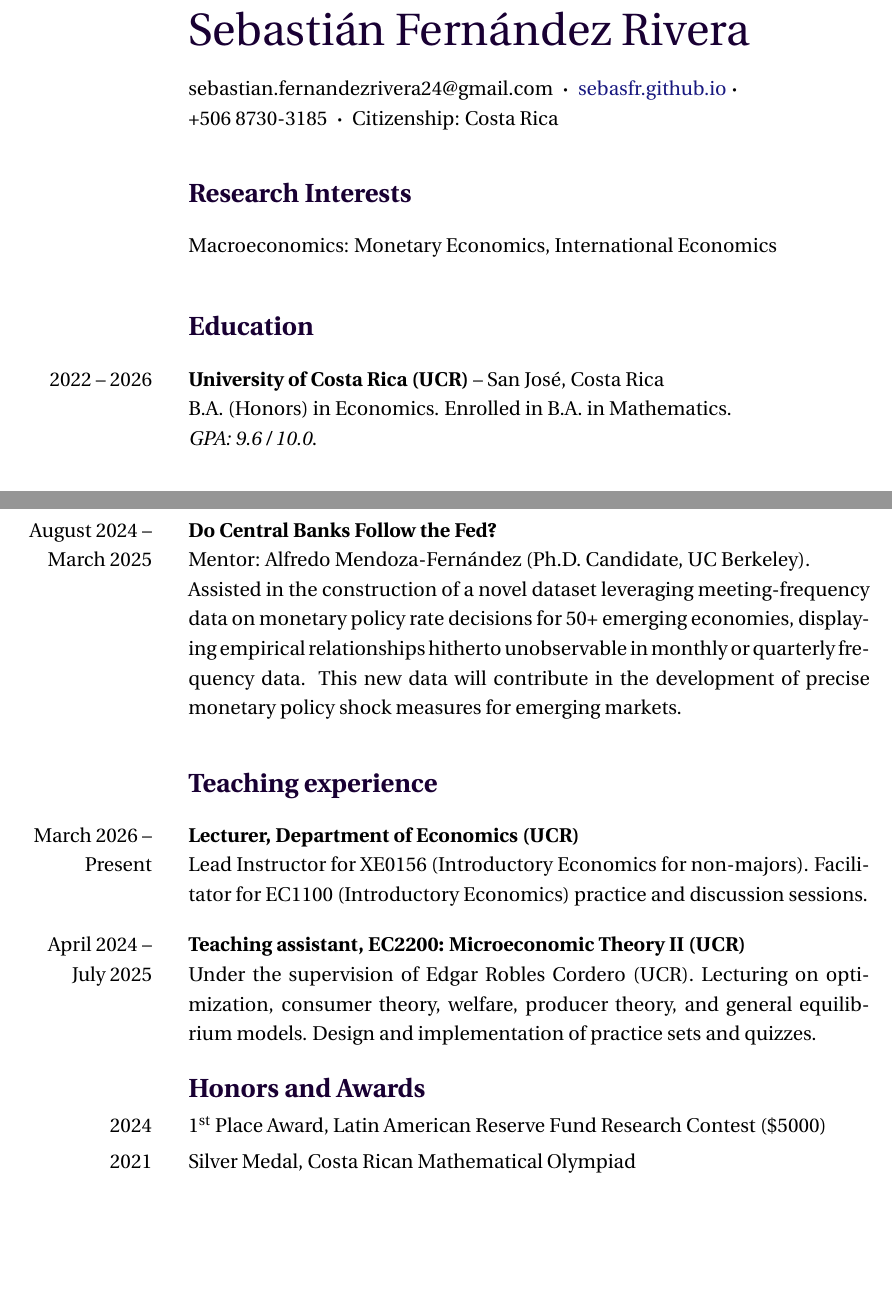
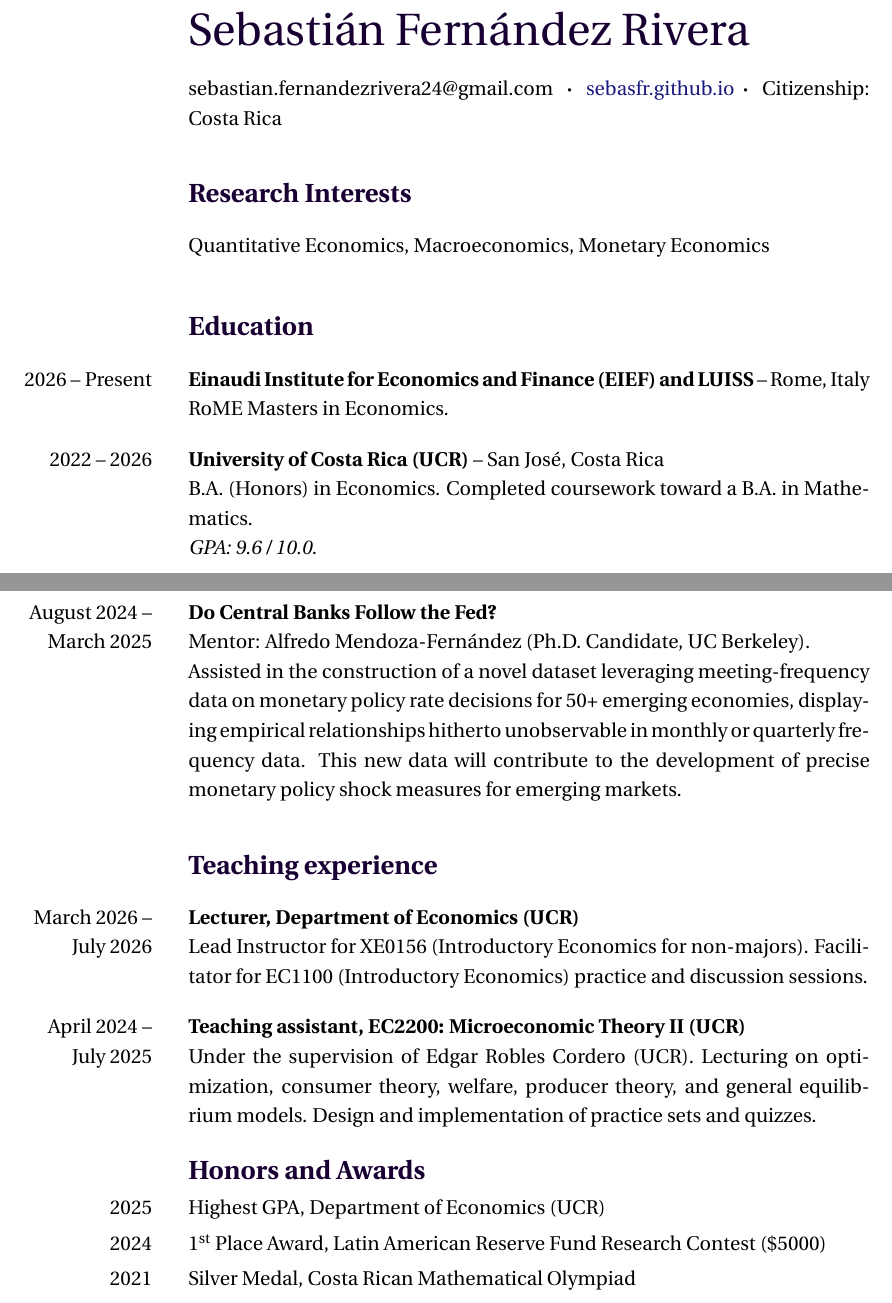
Before and after one commit to sebasfr/sebasfr.github.io, a LaTeX CV (assets/pdf/cv.tex): two parts of pages 1 and 2 of 4, joined at a grey line, cut so that both start at the same text, the shorter picture padded with empty space. Compiled offline with pdfLaTeX.

Commit message:
docs: sync website CV and about page with updated cv.tex
Bring _data/cv.yml and the about page in line with the revised LaTeX CV
(and ship the recompiled PDF).

cv.tex / PDF:
* Add EIEF + LUISS RoME entry to Education; institutions now bold with
  the program name below
* Math coursework reframed as "completed coursework toward" a B.A.
* Lecturer role closed out at July 2026
* New 2025 honor: Highest GPA, Department of Economics (UCR)
* Drop phone number from the contact line
* Fix "Programming languages \% Software" -> "\&"
* Fix "contribute in" -> "contribute to"

_data/cv.yml:
* Research interests updated to Quantitative Economics, Macroeconomics,
  Monetary Economics
* Education mirrors the new institution-first layout, with city moved to
  the location field
* Same lecturer end date, 2025 honor, and wording fixes as above

_pages/about.md:
* Subtitle: Lecturer at UCR -> RoME Master's Student at EIEF & LUISS
* Math coursework and lecturer role moved to past tense
* RoME paragraph switched from "In September 2026, I will join" to
  current enrollment; fix RoMe -> RoME capitalization

```diff
--- a/assets/pdf/cv.tex
+++ b/assets/pdf/cv.tex
@@ -81,23 +81,27 @@
 
 \begin{SectionTable}{\namefont Sebastián Fernández Rivera} &
 sebastian.fernandezrivera24@gmail.com   $\;\boldsymbol{\cdot}\;$
-\href{https://sebasfr.github.io/}{sebasfr.github.io}$\;\boldsymbol{\cdot}\;$ \newline
-+506 8730-3185 $\;\boldsymbol{\cdot}\;$ Citizenship: Costa Rica
+\href{https://sebasfr.github.io/}{sebasfr.github.io}$\;\boldsymbol{\cdot}\;$
+Citizenship: Costa Rica
 \end{SectionTable}
 
 % --- Section: Research interests ---
 
 \begin{SectionTable}{\headingfont Research Interests}
-& Macroeconomics: Monetary Economics, International Economics
+& Quantitative Economics, Macroeconomics, Monetary Economics
 \end{SectionTable}
 
 % --- Section: Education ---
 
 \begin{SectionTable}{\headingfont Education}
 
+2026 -- Present &
+\textbf{Einaudi Institute for Economics and Finance (EIEF) and LUISS} -- Rome, Italy \newline
+RoME Masters in Economics. \\
+
 2022 -- 2026 &
 \textbf{University of Costa Rica  (UCR)} -- San Jos\'e, Costa Rica \newline
-B.A. (Honors) in Economics. Enrolled in B.A. in Mathematics. \newline
+B.A. (Honors) in Economics. Completed coursework toward a B.A. in Mathematics. \newline
 \textit{GPA: 9.6 / 10.0}. \\
 
 % --- Un-comment the next few lines if you want to include some courses you've taken ---
@@ -126,7 +130,7 @@ September 2024 -- February 2026 & \textbf{Production Assistant for \textit{Doble
 August 2024 -- March 2025 &
 \textbf{Do Central Banks Follow the Fed?} \newline
 Mentor: Alfredo Mendoza-Fern\'andez (Ph.D. Candidate, UC Berkeley). \newline
-Assisted in the construction of a novel dataset leveraging meeting-frequency data on monetary policy rate decisions for 50+ emerging economies, displaying empirical relationships hitherto unobservable in monthly or quarterly frequency data. This new data will contribute in the development of precise monetary policy shock measures for emerging markets. \\
+Assisted in the construction of a novel dataset leveraging meeting-frequency data on monetary policy rate decisions for 50+ emerging economies, displaying empirical relationships hitherto unobservable in monthly or quarterly frequency data. This new data will contribute to the development of precise monetary policy shock measures for emerging markets. \\
 
 \end{SectionTable}
 
@@ -134,7 +138,7 @@ Assisted in the construction of a novel dataset leveraging meeting-frequency dat
 
 \begin{SectionTable}{\headingfont Teaching experience}
 
-March 2026 -- Present &
+March 2026 -- July 2026 &
 \textbf{Lecturer, Department of Economics (UCR)} \newline
     Lead Instructor for XE0156 (Introductory Economics for non-majors). Facilitator for EC1100 (Introductory Economics) practice and discussion sessions. \\
 
@@ -147,6 +151,8 @@ April 2024 -- July 2025 &
 % --- Section: Awards, scholarships, etc ---
 
 \begin{SectionTableSingleSpace}{\headingfont Honors and Awards}
+2025 & Highest GPA, Department of Economics (UCR) \\
+
 2024 & $1^{\text{st}}$ Place Award, Latin American Reserve Fund Research Contest (\$5000) \\
 
 2021 &
```
Also changed, not shown: _data/cv.yml (+15 -6 lines), _pages/about.md (+3 -3 lines), assets/pdf/SebastianFernandezRivera_EN.pdf, assets/pdf/cv.tex (2 more changed lines).
